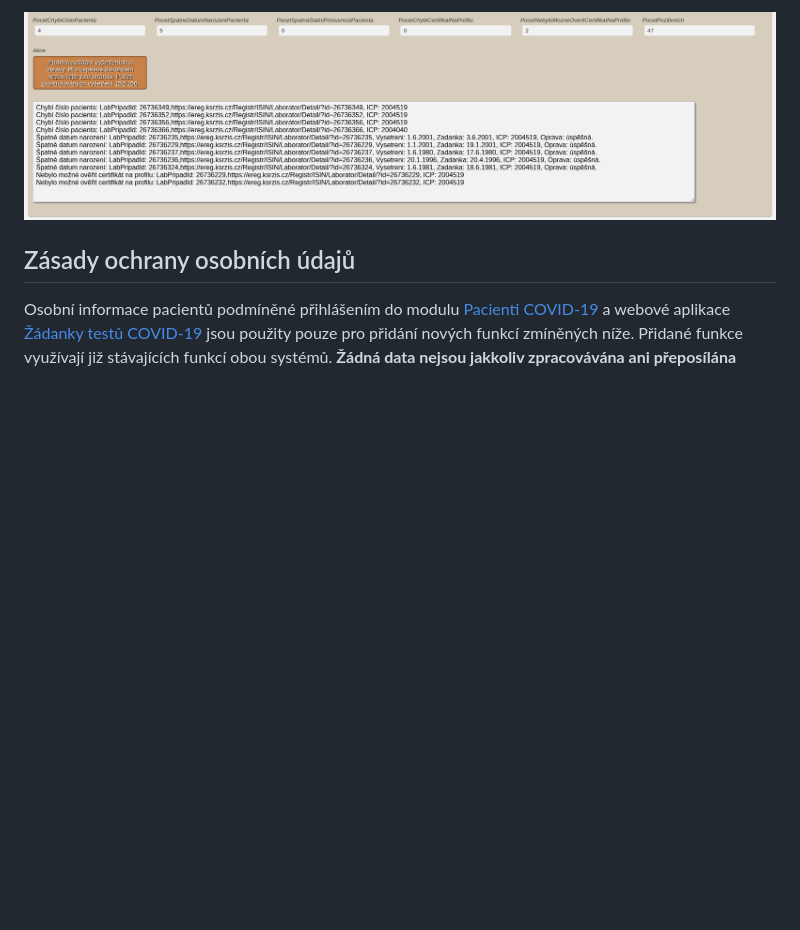
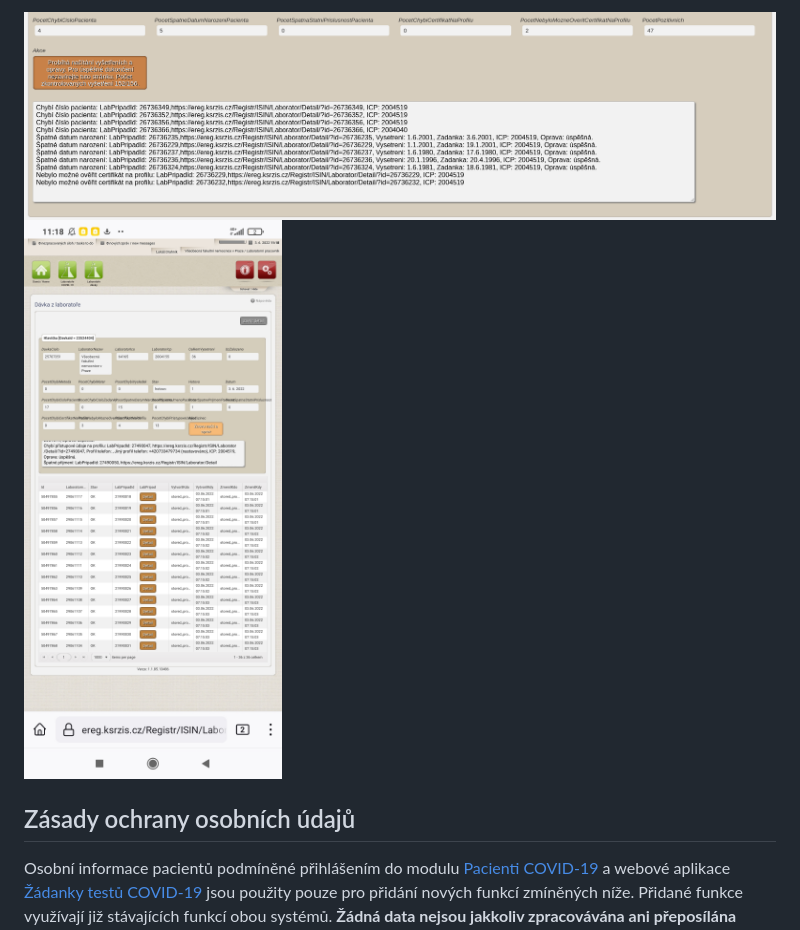
Before and after one commit to PRO-OC/pro-lab-profile-fixer, a Markdown page: Readme.md, the part around the change. Drawn GitHub-style; pictures changed too: preview/nahled_2.jpg (added); blank space fills up the shorter version.

```diff
--- a/Readme.md
+++ b/Readme.md
@@ -5,6 +5,7 @@
 Rozšíření přidává do ISIN kontrolu všech vyšetření, reportuje nalezené nesrovnalosti a provádí jejich částečnou automatickou opravu.
 
 ![Preview](preview/nahled.png)
+![Preview](preview/nahled_2.jpg)
 
 ## Zásady ochrany osobních údajů
 
```
